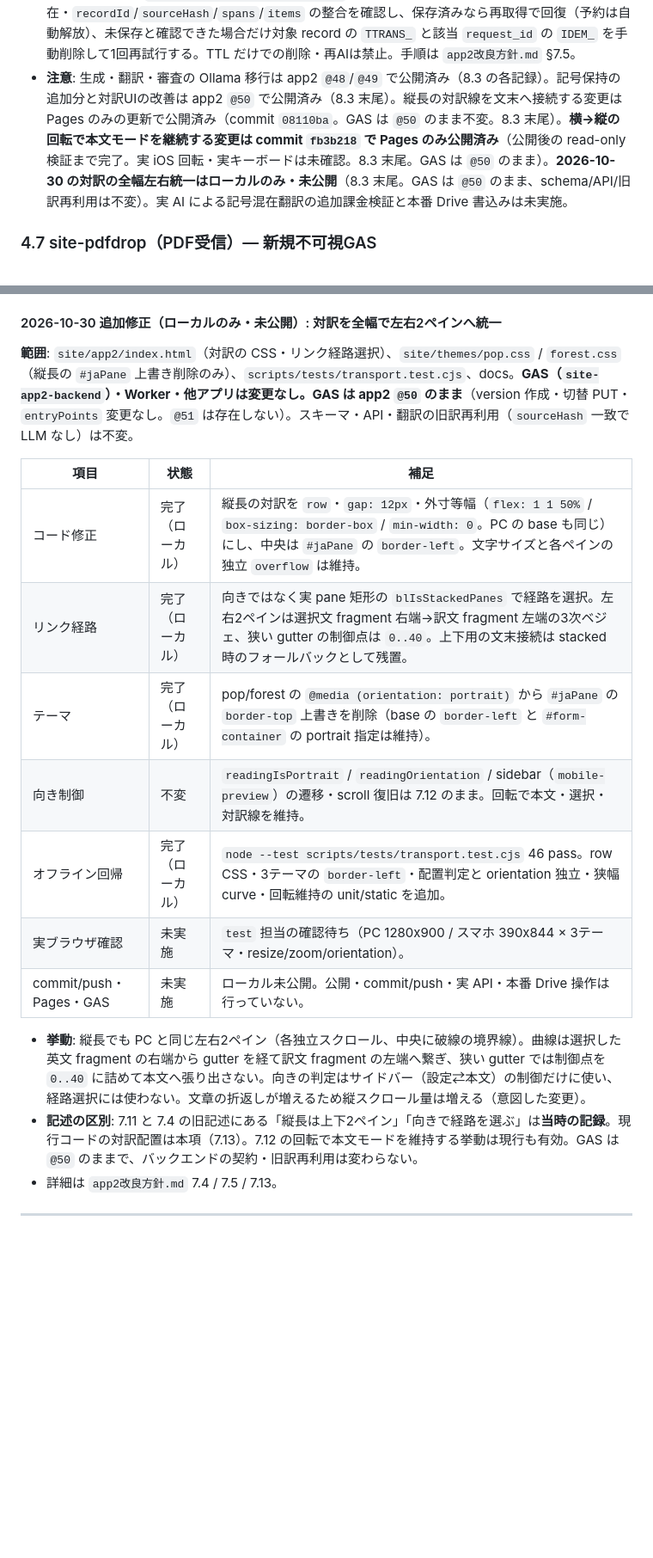
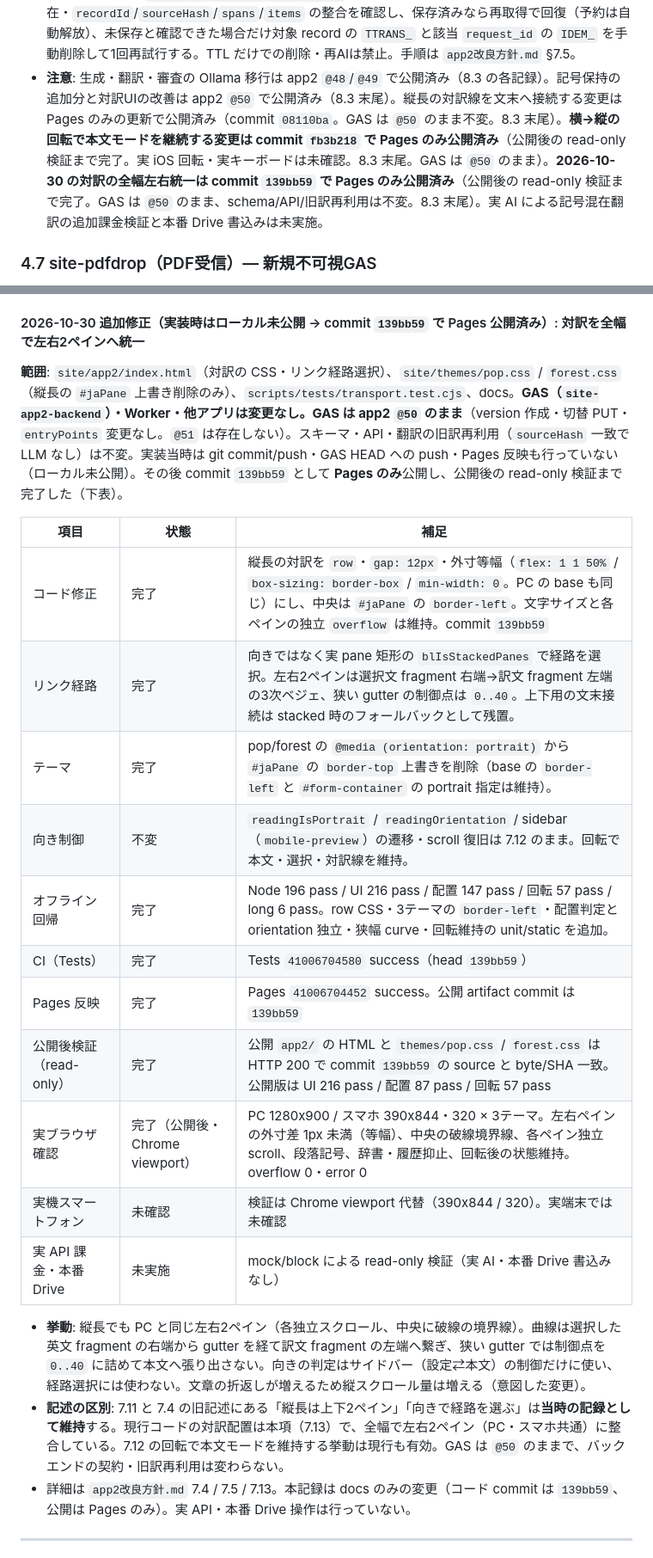
Before and after one commit to hori366191-ship-it/gakusyu-tools, a Markdown page: 仕様書_移行案.md, 2 parts joined by grey strips. Shown at 86% size. GitHub-like rendering; blank space fills up the shorter version.

```diff
--- a/仕様書_移行案.md
+++ b/仕様書_移行案.md
@@ -202,7 +202,7 @@ function handleProbe_(p){
 - **moderation**: 翻訳にも明示 OK を要求（判定不能・失敗・NG は保存しない）。審査対象は合成後の全訳（原文保持の記号スパンを含む）で、全スパンが記号だけでも1回実行する。匿名の試行枠はAI翻訳を行わない場合も含め API 前に消費する。翻訳用 moderation は翻訳文を評価対象データとして分離する。
 - **削除連動**: `deleteText` は墓標を永続化した後に訳ファイルと翻訳予約を片付ける。翻訳保存は同じ script lock 内で record の現存・本文一致を再確認し、削除後の保存を拒否する。
 - **保存不明の復旧**: `translation_recovery_required` は自動再実行しない。管理者が訳ファイルの存在・`recordId`/`sourceHash`/`spans`/`items` の整合を確認し、保存済みなら再取得で回復（予約は自動解放）、未保存と確認できた場合だけ対象 record の `TTRANS_` と該当 `request_id` の `IDEM_` を手動削除して1回再試行する。TTL だけでの削除・再AIは禁止。手順は `app2改良方針.md` §7.5。
-- **注意**: 生成・翻訳・審査の Ollama 移行は app2 `@48`/`@49` で公開済み（8.3 の各記録）。記号保持の追加分と対訳UIの改善は app2 `@50` で公開済み（8.3 末尾）。縦長の対訳線を文末へ接続する変更は Pages のみの更新で公開済み（commit `08110ba`。GAS は `@50` のまま不変。8.3 末尾）。**横→縦の回転で本文モードを継続する変更は commit `fb3b218` で Pages のみ公開済み**（公開後の read-only 検証まで完了。実 iOS 回転・実キーボードは未確認。8.3 末尾。GAS は `@50` のまま）。**2026-10-30 の対訳の全幅左右統一はローカルのみ・未公開**（8.3 末尾。GAS は `@50` のまま、schema/API/旧訳再利用は不変）。実 AI による記号混在翻訳の追加課金検証と本番 Drive 書込みは未実施。
+- **注意**: 生成・翻訳・審査の Ollama 移行は app2 `@48`/`@49` で公開済み（8.3 の各記録）。記号保持の追加分と対訳UIの改善は app2 `@50` で公開済み（8.3 末尾）。縦長の対訳線を文末へ接続する変更は Pages のみの更新で公開済み（commit `08110ba`。GAS は `@50` のまま不変。8.3 末尾）。**横→縦の回転で本文モードを継続する変更は commit `fb3b218` で Pages のみ公開済み**（公開後の read-only 検証まで完了。実 iOS 回転・実キーボードは未確認。8.3 末尾。GAS は `@50` のまま）。**2026-10-30 の対訳の全幅左右統一は commit `139bb59` で Pages のみ公開済み**（公開後の read-only 検証まで完了。GAS は `@50` のまま、schema/API/旧訳再利用は不変。8.3 末尾）。実 AI による記号混在翻訳の追加課金検証と本番 Drive 書込みは未実施。
 
 ### 4.7 site-pdfdrop（PDF受信）— 新規不可視GAS
 
@@ -540,23 +540,27 @@ E:/dev/学習ツール/
 - **挙動**: 横向きで長文を読んでいる状態から縦向きに回すと、サイドバーへ戻らず縦本文モードで読書を続ける。明示「戻る」で設定へ戻した後は、同じ縦長の resize / キーボードで本文へ引き戻さない。戻る→横向き→縦向きで読書を再開していなければ設定継続を優先し、横向きで本文をクリックするなど読書を再開した場合は次の縦向きで本文へ復帰する。
 - **記述の区別**: 本項は実装時に**ローカルのみ**だったが、現在は commit `fb3b218` で Pages のみ公開済み（GAS は `@50` のまま不変）。詳細は `app2改良方針.md` 7.12。
 
-#### 2026-10-30 追加修正（ローカルのみ・未公開）: 対訳を全幅で左右2ペインへ統一
+#### 2026-10-30 追加修正（実装時はローカル未公開 → commit `139bb59` で Pages 公開済み）: 対訳を全幅で左右2ペインへ統一
 
-**範囲**: `site/app2/index.html`（対訳の CSS・リンク経路選択）、`site/themes/pop.css` / `forest.css`（縦長の `#jaPane` 上書き削除のみ）、`scripts/tests/transport.test.cjs`、docs。**GAS（`site-app2-backend`）・Worker・他アプリは変更なし。GAS は app2 `@50` のまま**（version 作成・切替 PUT・`entryPoints` 変更なし。`@51` は存在しない）。スキーマ・API・翻訳の旧訳再利用（`sourceHash` 一致で LLM なし）は不変。
+**範囲**: `site/app2/index.html`（対訳の CSS・リンク経路選択）、`site/themes/pop.css` / `forest.css`（縦長の `#jaPane` 上書き削除のみ）、`scripts/tests/transport.test.cjs`、docs。**GAS（`site-app2-backend`）・Worker・他アプリは変更なし。GAS は app2 `@50` のまま**（version 作成・切替 PUT・`entryPoints` 変更なし。`@51` は存在しない）。スキーマ・API・翻訳の旧訳再利用（`sourceHash` 一致で LLM なし）は不変。実装当時は git commit/push・GAS HEAD への push・Pages 反映も行っていない（ローカル未公開）。その後 commit `139bb59` として **Pages のみ**公開し、公開後の read-only 検証まで完了した（下表）。
 
 | 項目 | 状態 | 補足 |
 |---|---|---|
-| コード修正 | 完了（ローカル） | 縦長の対訳を `row`・`gap: 12px`・外寸等幅（`flex: 1 1 50%` / `box-sizing: border-box` / `min-width: 0`。PC の base も同じ）にし、中央は `#jaPane` の `border-left`。文字サイズと各ペインの独立 `overflow` は維持。 |
-| リンク経路 | 完了（ローカル） | 向きではなく実 pane 矩形の `blIsStackedPanes` で経路を選択。左右2ペインは選択文 fragment 右端→訳文 fragment 左端の3次ベジェ、狭い gutter の制御点は `0..40`。上下用の文末接続は stacked 時のフォールバックとして残置。 |
-| テーマ | 完了（ローカル） | pop/forest の `@media (orientation: portrait)` から `#jaPane` の `border-top` 上書きを削除（base の `border-left` と `#form-container` の portrait 指定は維持）。 |
+| コード修正 | 完了 | 縦長の対訳を `row`・`gap: 12px`・外寸等幅（`flex: 1 1 50%` / `box-sizing: border-box` / `min-width: 0`。PC の base も同じ）にし、中央は `#jaPane` の `border-left`。文字サイズと各ペインの独立 `overflow` は維持。commit `139bb59` |
+| リンク経路 | 完了 | 向きではなく実 pane 矩形の `blIsStackedPanes` で経路を選択。左右2ペインは選択文 fragment 右端→訳文 fragment 左端の3次ベジェ、狭い gutter の制御点は `0..40`。上下用の文末接続は stacked 時のフォールバックとして残置。 |
+| テーマ | 完了 | pop/forest の `@media (orientation: portrait)` から `#jaPane` の `border-top` 上書きを削除（base の `border-left` と `#form-container` の portrait 指定は維持）。 |
 | 向き制御 | 不変 | `readingIsPortrait` / `readingOrientation` / sidebar（`mobile-preview`）の遷移・scroll 復旧は 7.12 のまま。回転で本文・選択・対訳線を維持。 |
-| オフライン回帰 | 完了（ローカル） | `node --test scripts/tests/transport.test.cjs` 46 pass。row CSS・3テーマの `border-left`・配置判定と orientation 独立・狭幅 curve・回転維持の unit/static を追加。 |
-| 実ブラウザ確認 | 未実施 | `test` 担当の確認待ち（PC 1280x900 / スマホ 390x844 × 3テーマ・resize/zoom/orientation）。 |
-| commit/push・Pages・GAS | 未実施 | ローカル未公開。公開・commit/push・実 API・本番 Drive 操作は行っていない。 |
+| オフライン回帰 | 完了 | Node 196 pass / UI 216 pass / 配置 147 pass / 回転 57 pass / long 6 pass。row CSS・3テーマの `border-left`・配置判定と orientation 独立・狭幅 curve・回転維持の unit/static を追加。 |
+| CI（Tests） | 完了 | Tests `41006704580` success（head `139bb59`） |
+| Pages 反映 | 完了 | Pages `41006704452` success。公開 artifact commit は `139bb59` |
+| 公開後検証（read-only） | 完了 | 公開 `app2/` の HTML と `themes/pop.css` / `forest.css` は HTTP 200 で commit `139bb59` の source と byte/SHA 一致。公開版は UI 216 pass / 配置 87 pass / 回転 57 pass |
+| 実ブラウザ確認 | 完了（公開後・Chrome viewport） | PC 1280x900 / スマホ 390x844・320 × 3テーマ。左右ペインの外寸差 1px 未満（等幅）、中央の破線境界線、各ペイン独立 scroll、段落記号、辞書・履歴抑止、回転後の状態維持。overflow 0・error 0 |
+| 実機スマートフォン | 未確認 | 検証は Chrome viewport 代替（390x844 / 320）。実端末では未確認 |
+| 実 API 課金・本番 Drive | 未実施 | mock/block による read-only 検証（実 AI・本番 Drive 書込みなし） |
 
 - **挙動**: 縦長でも PC と同じ左右2ペイン（各独立スクロール、中央に破線の境界線）。曲線は選択した英文 fragment の右端から gutter を経て訳文 fragment の左端へ繋ぎ、狭い gutter では制御点を `0..40` に詰めて本文へ張り出さない。向きの判定はサイドバー（設定⇄本文）の制御だけに使い、経路選択には使わない。文章の折返しが増えるため縦スクロール量は増える（意図した変更）。
-- **記述の区別**: 7.11 と 7.4 の旧記述にある「縦長は上下2ペイン」「向きで経路を選ぶ」は**当時の記録**。現行コードの対訳配置は本項（7.13）。7.12 の回転で本文モードを維持する挙動は現行も有効。GAS は `@50` のままで、バックエンドの契約・旧訳再利用は変わらない。
-- 詳細は `app2改良方針.md` 7.4 / 7.5 / 7.13。
+- **記述の区別**: 7.11 と 7.4 の旧記述にある「縦長は上下2ペイン」「向きで経路を選ぶ」は**当時の記録として維持**する。現行コードの対訳配置は本項（7.13）で、全幅で左右2ペイン（PC・スマホ共通）に整合している。7.12 の回転で本文モードを維持する挙動は現行も有効。GAS は `@50` のままで、バックエンドの契約・旧訳再利用は変わらない。
+- 詳細は `app2改良方針.md` 7.4 / 7.5 / 7.13。本記録は docs のみの変更（コード commit は `139bb59`、公開は Pages のみ）。実 API・本番 Drive 操作は行っていない。
 
 ---
 
```
Also changed, not shown: other parts of 仕様書_移行案.md (+2 -2 lines), app2改良方針.md (+20 -6 lines).
